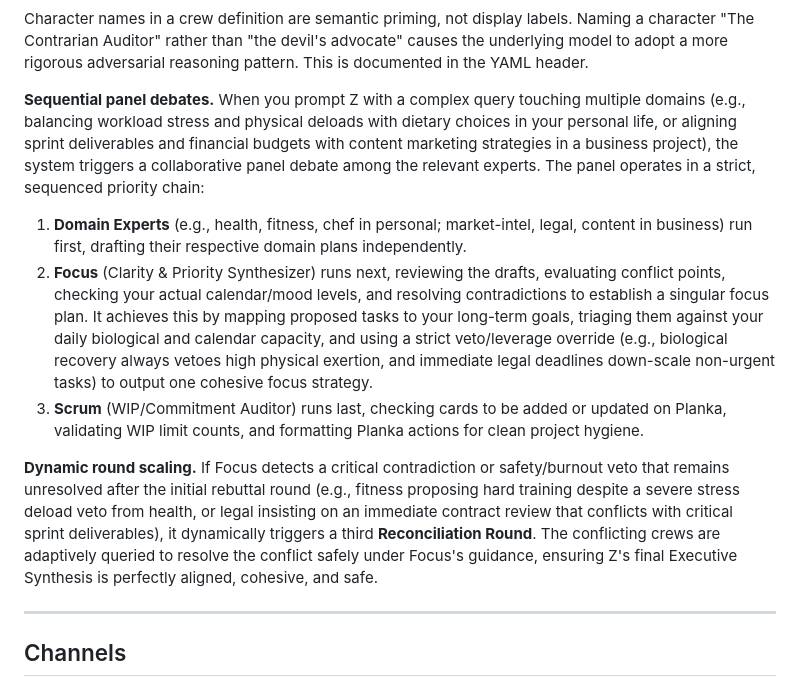
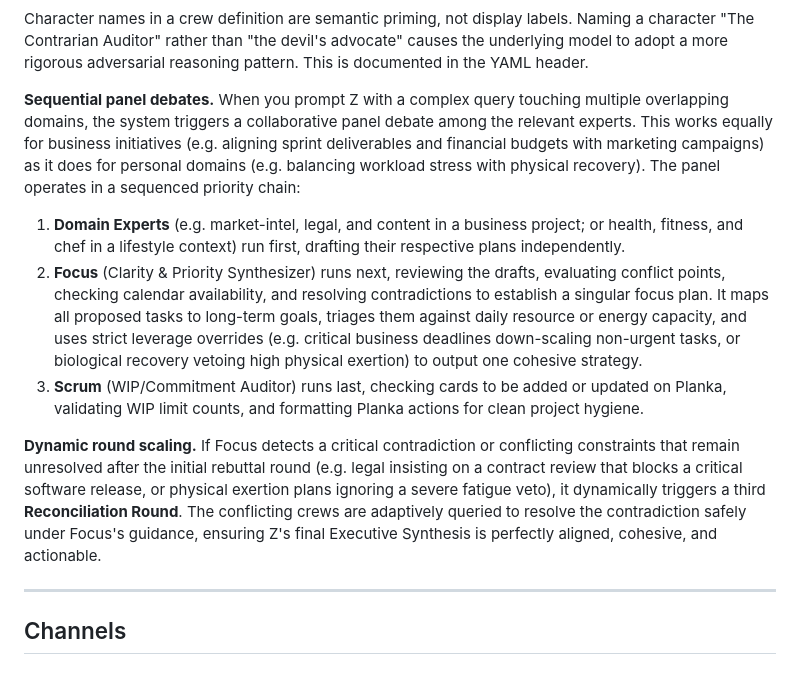
Before and after one commit to niklasbrandt/openzero, a Markdown page: README.md, the part around the change. Rendered like a GitHub page.

Commit message:
docs: generalize sequential panel debates and round scaling in README

```diff
--- a/README.md
+++ b/README.md
@@ -235,12 +235,12 @@ Each crew specifies which briefing cadence it feeds (`feeds_briefing: "/day"`, `
 
 Character names in a crew definition are semantic priming, not display labels. Naming a character "The Contrarian Auditor" rather than "the devil's advocate" causes the underlying model to adopt a more rigorous adversarial reasoning pattern. This is documented in the YAML header.
 
-**Sequential panel debates.** When you prompt Z with a complex query touching multiple domains (e.g., balancing workload stress and physical deloads with dietary choices in your personal life, or aligning sprint deliverables and financial budgets with content marketing strategies in a business project), the system triggers a collaborative panel debate among the relevant experts. The panel operates in a strict, sequenced priority chain:
-1. **Domain Experts** (e.g., health, fitness, chef in personal; market-intel, legal, content in business) run first, drafting their respective domain plans independently.
-2. **Focus** (Clarity & Priority Synthesizer) runs next, reviewing the drafts, evaluating conflict points, checking your actual calendar/mood levels, and resolving contradictions to establish a singular focus plan. It achieves this by mapping proposed tasks to your long-term goals, triaging them against your daily biological and calendar capacity, and using a strict veto/leverage override (e.g., biological recovery always vetoes high physical exertion, and immediate legal deadlines down-scale non-urgent tasks) to output one cohesive focus strategy.
+**Sequential panel debates.** When you prompt Z with a complex query touching multiple overlapping domains, the system triggers a collaborative panel debate among the relevant experts. This works equally for business initiatives (e.g. aligning sprint deliverables and financial budgets with marketing campaigns) as it does for personal domains (e.g. balancing workload stress with physical recovery). The panel operates in a sequenced priority chain:
+1. **Domain Experts** (e.g. market-intel, legal, and content in a business project; or health, fitness, and chef in a lifestyle context) run first, drafting their respective plans independently.
+2. **Focus** (Clarity & Priority Synthesizer) runs next, reviewing the drafts, evaluating conflict points, checking calendar availability, and resolving contradictions to establish a singular focus plan. It maps all proposed tasks to long-term goals, triages them against daily resource or energy capacity, and uses strict leverage overrides (e.g. critical business deadlines down-scaling non-urgent tasks, or biological recovery vetoing high physical exertion) to output one cohesive strategy.
 3. **Scrum** (WIP/Commitment Auditor) runs last, checking cards to be added or updated on Planka, validating WIP limit counts, and formatting Planka actions for clean project hygiene.
 
-**Dynamic round scaling.** If Focus detects a critical contradiction or safety/burnout veto that remains unresolved after the initial rebuttal round (e.g., fitness proposing hard training despite a severe stress deload veto from health, or legal insisting on an immediate contract review that conflicts with critical sprint deliverables), it dynamically triggers a third **Reconciliation Round**. The conflicting crews are adaptively queried to resolve the conflict safely under Focus's guidance, ensuring Z's final Executive Synthesis is perfectly aligned, cohesive, and safe.
+**Dynamic round scaling.** If Focus detects a critical contradiction or conflicting constraints that remain unresolved after the initial rebuttal round (e.g. legal insisting on a contract review that blocks a critical software release, or physical exertion plans ignoring a severe fatigue veto), it dynamically triggers a third **Reconciliation Round**. The conflicting crews are adaptively queried to resolve the contradiction safely under Focus's guidance, ensuring Z's final Executive Synthesis is perfectly aligned, cohesive, and actionable.
 
 ---
 
```
